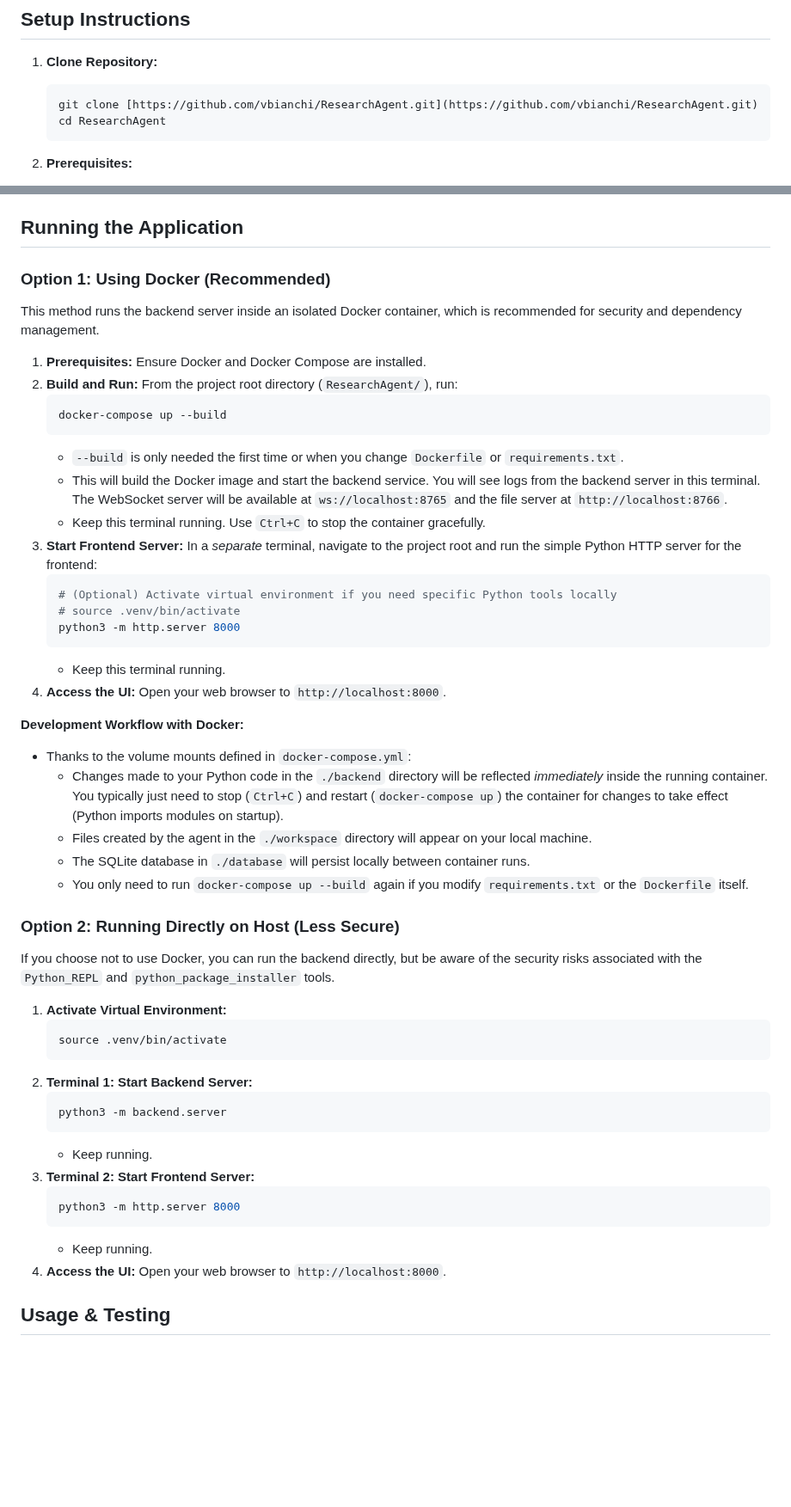
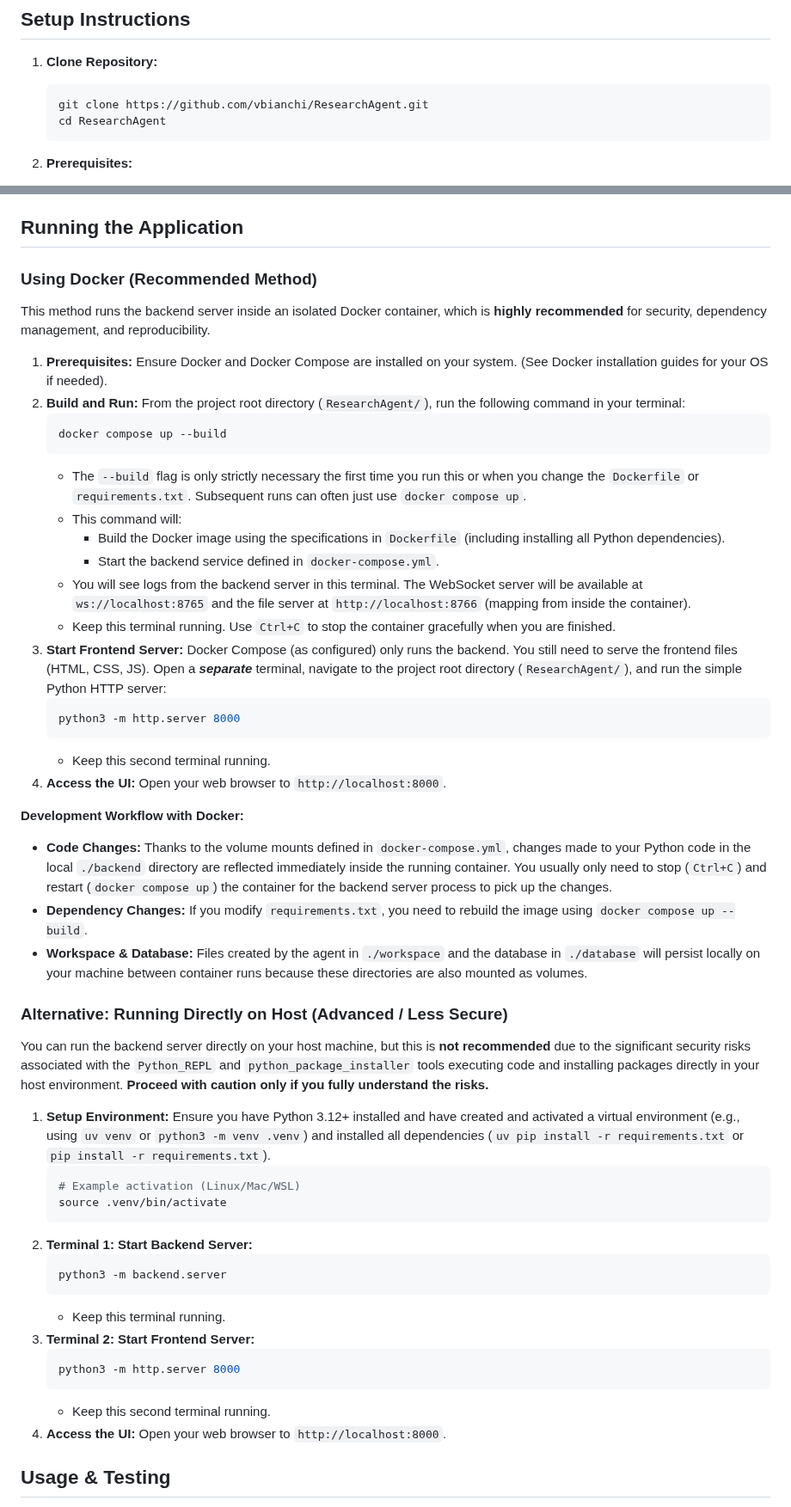
Before and after one commit to vbianchi/Mentori, a Markdown page: README.md, 2 parts joined by grey strips. Shown at 86% size. Rendered like a GitHub page; blank space fills up the shorter version.

````diff
--- a/README.md
+++ b/README.md
@@ -78,7 +78,7 @@ manus-ai-ui-clone/
 
 1.  **Clone Repository:**
     ```bash
-    git clone [https://github.com/vbianchi/ResearchAgent.git](https://github.com/vbianchi/ResearchAgent.git)
+    git clone https://github.com/vbianchi/ResearchAgent.git
     cd ResearchAgent
     ```
 2.  **Prerequisites:**
@@ -136,53 +136,53 @@ manus-ai-ui-clone/
 
 ## Running the Application
 
-### Option 1: Using Docker (Recommended)
+### Using Docker (Recommended Method)
 
-This method runs the backend server inside an isolated Docker container, which is recommended for security and dependency management.
+This method runs the backend server inside an isolated Docker container, which is **highly recommended** for security, dependency management, and reproducibility.
 
-1.  **Prerequisites:** Ensure Docker and Docker Compose are installed.
-2.  **Build and Run:** From the project root directory (`ResearchAgent/`), run:
+1.  **Prerequisites:** Ensure Docker and Docker Compose are installed on your system. (See Docker installation guides for your OS if needed).
+2.  **Build and Run:** From the project root directory (`ResearchAgent/`), run the following command in your terminal:
     ```bash
-    docker-compose up --build
+    docker compose up --build
     ```
-    * `--build` is only needed the first time or when you change `Dockerfile` or `requirements.txt`.
-    * This will build the Docker image and start the backend service. You will see logs from the backend server in this terminal. The WebSocket server will be available at `ws://localhost:8765` and the file server at `http://localhost:8766`.
-    * Keep this terminal running. Use `Ctrl+C` to stop the container gracefully.
-3.  **Start Frontend Server:** In a *separate* terminal, navigate to the project root and run the simple Python HTTP server for the frontend:
+    * The `--build` flag is only strictly necessary the first time you run this or when you change the `Dockerfile` or `requirements.txt`. Subsequent runs can often just use `docker compose up`.
+    * This command will:
+        * Build the Docker image using the specifications in `Dockerfile` (including installing all Python dependencies).
+        * Start the backend service defined in `docker-compose.yml`.
+    * You will see logs from the backend server in this terminal. The WebSocket server will be available at `ws://localhost:8765` and the file server at `http://localhost:8766` (mapping from inside the container).
+    * Keep this terminal running. Use `Ctrl+C` to stop the container gracefully when you are finished.
+3.  **Start Frontend Server:** Docker Compose (as configured) only runs the backend. You still need to serve the frontend files (HTML, CSS, JS). Open a ***separate*** terminal, navigate to the project root directory (`ResearchAgent/`), and run the simple Python HTTP server:
     ```bash
-    # (Optional) Activate virtual environment if you need specific Python tools locally
-    # source .venv/bin/activate
     python3 -m http.server 8000
     ```
-    * Keep this terminal running.
+    * Keep this second terminal running.
 4.  **Access the UI:** Open your web browser to `http://localhost:8000`.
 
 **Development Workflow with Docker:**
 
-* Thanks to the volume mounts defined in `docker-compose.yml`:
-    * Changes made to your Python code in the `./backend` directory will be reflected *immediately* inside the running container. You typically just need to stop (`Ctrl+C`) and restart (`docker-compose up`) the container for changes to take effect (Python imports modules on startup).
-    * Files created by the agent in the `./workspace` directory will appear on your local machine.
-    * The SQLite database in `./database` will persist locally between container runs.
-    * You only need to run `docker-compose up --build` again if you modify `requirements.txt` or the `Dockerfile` itself.
+* **Code Changes:** Thanks to the volume mounts defined in `docker-compose.yml`, changes made to your Python code in the local `./backend` directory are reflected immediately inside the running container. You usually only need to stop (`Ctrl+C`) and restart (`docker compose up`) the container for the backend server process to pick up the changes.
+* **Dependency Changes:** If you modify `requirements.txt`, you need to rebuild the image using `docker compose up --build`.
+* **Workspace & Database:** Files created by the agent in `./workspace` and the database in `./database` will persist locally on your machine between container runs because these directories are also mounted as volumes.
 
-### Option 2: Running Directly on Host (Less Secure)
+### Alternative: Running Directly on Host (Advanced / Less Secure)
 
-If you choose not to use Docker, you can run the backend directly, but be aware of the security risks associated with the `Python_REPL` and `python_package_installer` tools.
+You can run the backend server directly on your host machine, but this is **not recommended** due to the significant security risks associated with the `Python_REPL` and `python_package_installer` tools executing code and installing packages directly in your host environment. **Proceed with caution only if you fully understand the risks.**
 
-1.  **Activate Virtual Environment:**
+1.  **Setup Environment:** Ensure you have Python 3.12+ installed and have created and activated a virtual environment (e.g., using `uv venv` or `python3 -m venv .venv`) and installed all dependencies (`uv pip install -r requirements.txt` or `pip install -r requirements.txt`).
     ```bash
+    # Example activation (Linux/Mac/WSL)
     source .venv/bin/activate
     ```
 2.  **Terminal 1: Start Backend Server:**
     ```bash
     python3 -m backend.server
     ```
-    * Keep running.
+    * Keep this terminal running.
 3.  **Terminal 2: Start Frontend Server:**
     ```bash
     python3 -m http.server 8000
     ```
-    * Keep running.
+    * Keep this second terminal running.
 4.  **Access the UI:** Open your web browser to `http://localhost:8000`.
 
 ## Usage & Testing
````
